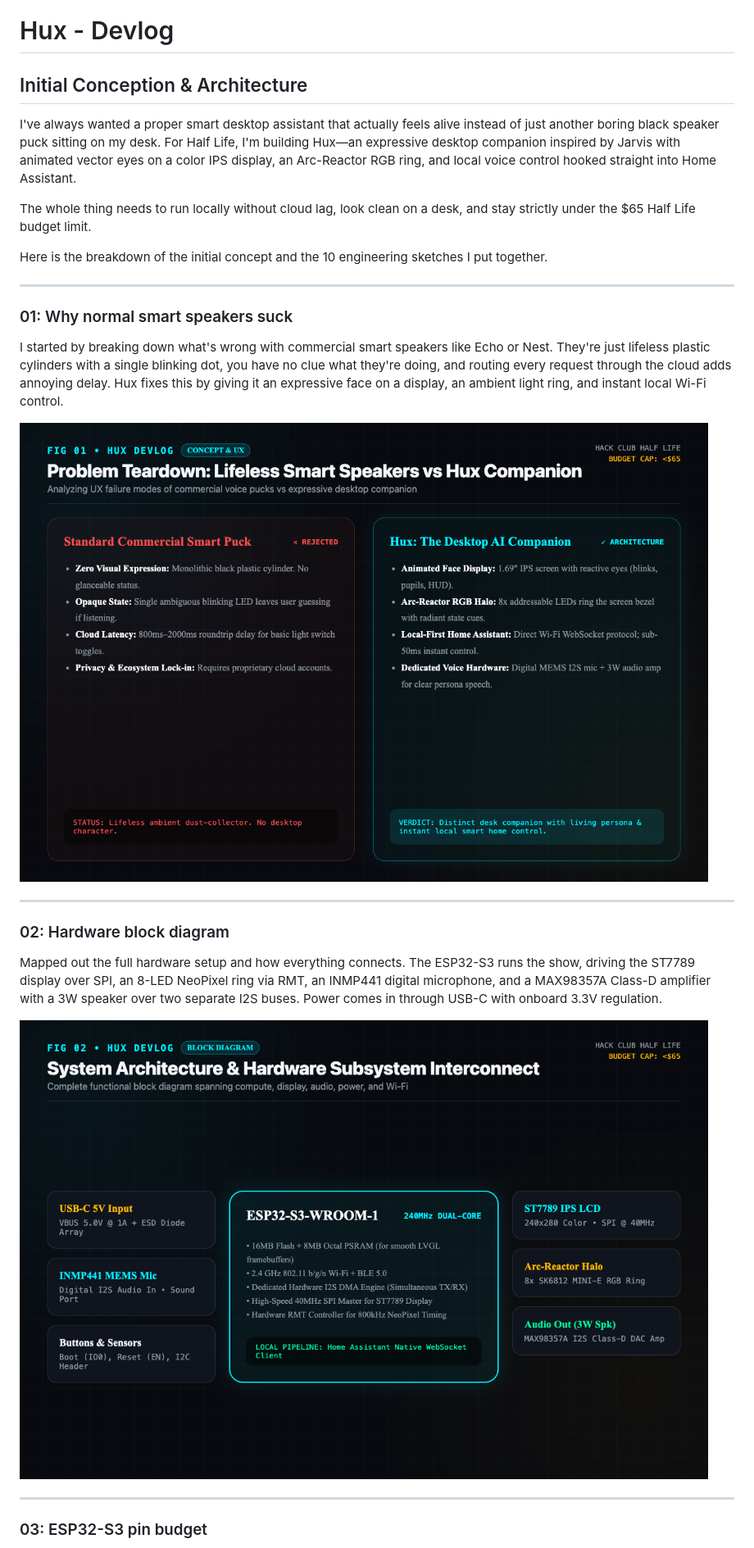
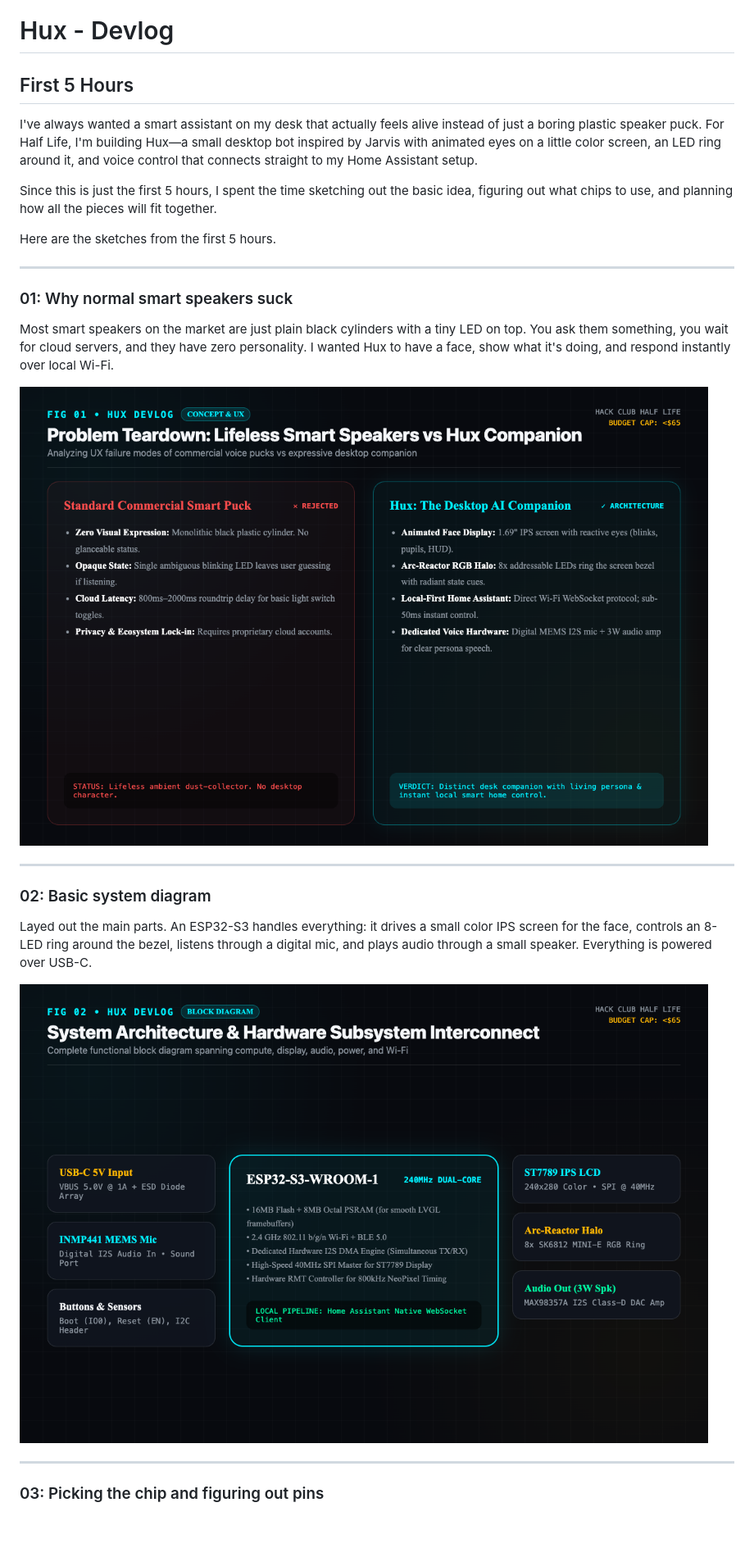
Before and after one commit to AwesomeSno/Hux, a Markdown page: journal/initial.md, the part around one of its changes. Shown at 82% size. Drawn GitHub-style; blank space fills up the shorter version.

```diff
--- a/journal/initial.md
+++ b/journal/initial.md
@@ -1,16 +1,16 @@
 # Hux - Devlog
 
-## Initial Conception & Architecture
+## First 5 Hours
 
-I've always wanted a proper smart desktop assistant that actually feels alive instead of just another boring black speaker puck sitting on my desk. For Half Life, I'm building Hux—an expressive desktop companion inspired by Jarvis with animated vector eyes on a color IPS display, an Arc-Reactor RGB ring, and local voice control hooked straight into Home Assistant.
+I've always wanted a smart assistant on my desk that actually feels alive instead of just a boring plastic speaker puck. For Half Life, I'm building Hux—a small desktop bot inspired by Jarvis with animated eyes on a little color screen, an LED ring around it, and voice control that connects straight to my Home Assistant setup.
 
-The whole thing needs to run locally without cloud lag, look clean on a desk, and stay strictly under the $65 Half Life budget limit.
+Since this is just the first 5 hours, I spent the time sketching out the basic idea, figuring out what chips to use, and planning how all the pieces will fit together.
 
-Here is the breakdown of the initial concept and the 10 engineering sketches I put together.
+Here are the sketches from the first 5 hours.
 
 ---
 
 ### 01: Why normal smart speakers suck
 
-I started by breaking down what's wrong with commercial smart speakers like Echo or Nest. They're just lifeless plastic cylinders with a single blinking dot, you have no clue what they're doing, and routing every request through the cloud adds annoying delay. Hux fixes this by giving it an expressive face on a display, an ambient light ring, and instant local Wi-Fi control.
+Most smart speakers on the market are just plain black cylinders with a tiny LED on top. You ask them something, you wait for cloud servers, and they have zero personality. I wanted Hux to have a face, show what it's doing, and respond instantly over local Wi-Fi.
 
@@ -18,7 +18,7 @@ I started by breaking down what's wrong with commercial smart speakers like Echo
 
 ---
 
-### 02: Hardware block diagram
+### 02: Basic system diagram
 
-Mapped out the full hardware setup and how everything connects. The ESP32-S3 runs the show, driving the ST7789 display over SPI, an 8-LED NeoPixel ring via RMT, an INMP441 digital microphone, and a MAX98357A Class-D amplifier with a 3W speaker over two separate I2S buses. Power comes in through USB-C with onboard 3.3V regulation.
+Layed out the main parts. An ESP32-S3 handles everything: it drives a small color IPS screen for the face, controls an 8-LED ring around the bezel, listens through a digital mic, and plays audio through a small speaker. Everything is powered over USB-C.
 
@@ -26,5 +26,5 @@ Mapped out the full hardware setup and how everything connects. The ESP32-S3 run
 
 ---
 
-### 03: ESP32-S3 pin budget
+### 03: Picking the chip and figuring out pins
 
```
Also changed, not shown: other parts of journal/initial.md (+29 -38 lines).
